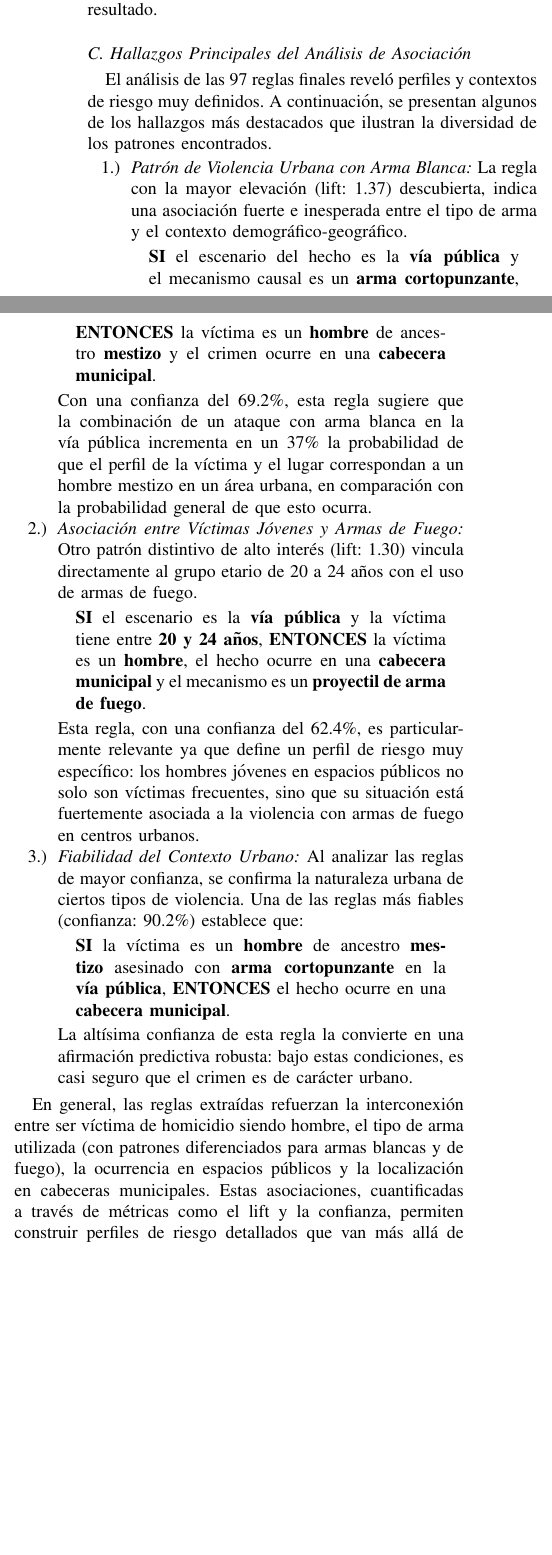
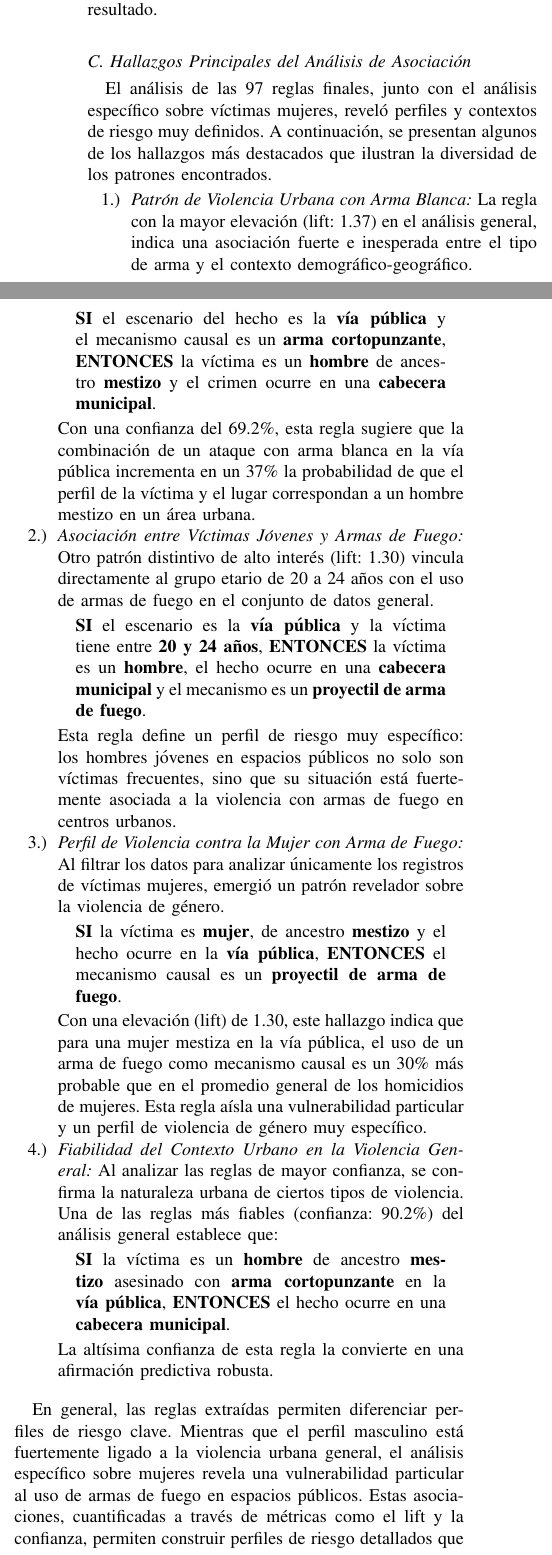
Before and after one commit to YeniferMora/HomicidiosEnColombia, a LaTeX paper (article.tex): two parts of the columns of page 5 of 6, joined at a grey line, cut so that both start at the same text, the shorter picture padded with empty space. Compiled offline with pdfLaTeX.

Commit message:
Add association analysis filtered for women only

```diff
--- a/article.tex
+++ b/article.tex
@@ -281,38 +281,46 @@ Con este soporte, se aplicaron tanto \texttt{Apriori} como \texttt{FP-Growth}, o
 
 \subsection*{C. Hallazgos Principales del Análisis de Asociación}
 
-El análisis de las 97 reglas finales reveló perfiles y contextos de riesgo muy definidos. A continuación, se presentan algunos de los hallazgos más destacados que ilustran la diversidad de los patrones encontrados.
+El análisis de las 97 reglas finales, junto con el análisis específico sobre víctimas mujeres, reveló perfiles y contextos de riesgo muy definidos. A continuación, se presentan algunos de los hallazgos más destacados que ilustran la diversidad de los patrones encontrados.
 
 \begin{enumerate}
-    \item[1.)] \textit{Patrón de Violencia Urbana con Arma Blanca:} La regla con la mayor elevación (lift: 1.37) descubierta, indica una asociación fuerte e inesperada entre el tipo de arma y el contexto demográfico-geográfico.
+    \item[1.)] \textit{Patrón de Violencia Urbana con Arma Blanca:} La regla con la mayor elevación (lift: 1.37) en el análisis general, indica una asociación fuerte e inesperada entre el tipo de arma y el contexto demográfico-geográfico.
     \begin{quote}
         \textbf{SI} el escenario del hecho es la \textbf{vía pública} y el mecanismo causal es un \textbf{arma cortopunzante},
         \textbf{ENTONCES} la víctima es un \textbf{hombre} de ancestro \textbf{mestizo} y el crimen ocurre en una \textbf{cabecera municipal}.
     \end{quote}
-    Con una confianza del 69.2\%, esta regla sugiere que la combinación de un ataque con arma blanca en la vía pública incrementa en un 37\% la probabilidad de que el perfil de la víctima y el lugar correspondan a un hombre mestizo en un área urbana, en comparación con la probabilidad general de que esto ocurra.
+    Con una confianza del 69.2\%, esta regla sugiere que la combinación de un ataque con arma blanca en la vía pública incrementa en un 37\% la probabilidad de que el perfil de la víctima y el lugar correspondan a un hombre mestizo en un área urbana.
 
-    \item[2.)] \textit{Asociación entre Víctimas Jóvenes y Armas de Fuego:} Otro patrón distintivo de alto interés (lift: 1.30) vincula directamente al grupo etario de 20 a 24 años con el uso de armas de fuego.
+    \item[2.)] \textit{Asociación entre Víctimas Jóvenes y Armas de Fuego:} Otro patrón distintivo de alto interés (lift: 1.30) vincula directamente al grupo etario de 20 a 24 años con el uso de armas de fuego en el conjunto de datos general.
     \begin{quote}
         \textbf{SI} el escenario es la \textbf{vía pública} y la víctima tiene entre \textbf{20 y 24 años},
         \textbf{ENTONCES} la víctima es un \textbf{hombre}, el hecho ocurre en una \textbf{cabecera municipal} y el mecanismo es un \textbf{proyectil de arma de fuego}.
     \end{quote}
-    Esta regla, con una confianza del 62.4\%, es particularmente relevante ya que define un perfil de riesgo muy específico: los hombres jóvenes en espacios públicos no solo son víctimas frecuentes, sino que su situación está fuertemente asociada a la violencia con armas de fuego en centros urbanos.
+    Esta regla define un perfil de riesgo muy específico: los hombres jóvenes en espacios públicos no solo son víctimas frecuentes, sino que su situación está fuertemente asociada a la violencia con armas de fuego en centros urbanos.
 
-    \item[3.)] \textit{Fiabilidad del Contexto Urbano:} Al analizar las reglas de mayor confianza, se confirma la naturaleza urbana de ciertos tipos de violencia. Una de las reglas más fiables (confianza: 90.2\%) establece que:
+    \item[3.)] \textit{Perfil de Violencia contra la Mujer con Arma de Fuego:} Al filtrar los datos para analizar únicamente los registros de víctimas mujeres, emergió un patrón revelador sobre la violencia de género.
+    \begin{quote}
+        \textbf{SI} la víctima es \textbf{mujer}, de ancestro \textbf{mestizo} y el hecho ocurre en la \textbf{vía pública},
+        \textbf{ENTONCES} el mecanismo causal es un \textbf{proyectil de arma de fuego}.
+    \end{quote}
+    Con una elevación (lift) de 1.30, este hallazgo indica que para una mujer mestiza en la vía pública, el uso de un arma de fuego como mecanismo causal es un 30\% más probable que en el promedio general de los homicidios de mujeres. Esta regla aísla una vulnerabilidad particular y un perfil de violencia de género muy específico.
+
+    \item[4.)] \textit{Fiabilidad del Contexto Urbano en la Violencia General:} Al analizar las reglas de mayor confianza, se confirma la naturaleza urbana de ciertos tipos de violencia. Una de las reglas más fiables (confianza: 90.2\%) del análisis general establece que:
     \begin{quote}
         \textbf{SI} la víctima es un \textbf{hombre} de ancestro \textbf{mestizo} asesinado con \textbf{arma cortopunzante} en la \textbf{vía pública},
         \textbf{ENTONCES} el hecho ocurre en una \textbf{cabecera municipal}.
     \end{quote}
-    La altísima confianza de esta regla la convierte en una afirmación predictiva robusta: bajo estas condiciones, es casi seguro que el crimen es de carácter urbano.
+    La altísima confianza de esta regla la convierte en una afirmación predictiva robusta.
 \end{enumerate}
 
-En general, las reglas extraídas refuerzan la interconexión entre ser víctima de homicidio siendo hombre, el tipo de arma utilizada (con patrones diferenciados para armas blancas y de fuego), la ocurrencia en espacios públicos y la localización en cabeceras municipales. Estas asociaciones, cuantificadas a través de métricas como el lift y la confianza, permiten construir perfiles de riesgo detallados que van más allá de las frecuencias simples.
+En general, las reglas extraídas permiten diferenciar perfiles de riesgo clave. Mientras que el perfil masculino está fuertemente ligado a la violencia urbana general, el análisis específico sobre mujeres revela una vulnerabilidad particular al uso de armas de fuego en espacios públicos. Estas asociaciones, cuantificadas a través de métricas como el lift y la confianza, permiten construir perfiles de riesgo detallados que van más allá de las frecuencias simples.
+
 
 \section{Conclusión}
 
-El análisis exploratorio y el preprocesamiento descritos son pasos fundamentales para transformar un conjunto de datos crudo, que a menudo presenta imperfecciones y desafíos como desbalances o datos faltantes, en una base sólida para análisis predictivos y descriptivos más avanzados. Se identificaron y abordaron problemas clave, como la presencia de datos faltantes significativos y la necesidad de consolidar o agrupar categorías para un mejor manejo. Las técnicas de evaluación de relaciones entre variables, como el V de Cramer y Chi-cuadrado, junto con la entropía, fueron cruciales durante la fase exploratoria para entender la estructura de los datos e informar las decisiones sobre qué variables son potencialmente más relevantes para el análisis y la modelización.
+El análisis exploratorio y el preprocesamiento descritos son pasos fundamentales para transformar un conjunto de datos crudo en una base sólida para análisis más avanzados. Se identificaron y abordaron problemas clave como la presencia de datos faltantes y la necesidad de consolidar categorías. Las técnicas de evaluación de relaciones (V de Cramer, Chi-cuadrado, entropía) fueron cruciales para informar las decisiones sobre la relevancia de las variables.
 
-Adicionalmente, la aplicación de algoritmos de reglas de asociación como \texttt{Apriori} y \texttt{FP-Growth} permitió ir más allá del análisis descriptivo, descubriendo perfiles de riesgo diferenciados. Se identificaron reglas de alta confianza y lift que asocian contextos específicos, como el uso de armas blancas en vías públicas, con un perfil de víctima masculino, mestizo y urbano; así como la conexión entre víctimas jóvenes (20-24 años) y el uso de armas de fuego en escenarios similares. Estos patrones condicionales ocultos proporcionan perfiles de riesgo específicos que pueden orientar futuras investigaciones y el desarrollo de políticas de prevención focalizadas.
+Adicionalmente, la aplicación de algoritmos de reglas de asociación como \texttt{Apriori} y \texttt{FP-Growth} permitió ir más allá del análisis descriptivo, descubriendo perfiles de riesgo diferenciados. Se identificaron patrones específicos, incluyendo aquellos relacionados con la violencia de género, donde el uso de armas de fuego se asocia fuertemente con el contexto de vía pública y el perfil demográfico de la víctima. Estos patrones condicionales ocultos proporcionan perfiles de riesgo específicos que pueden orientar futuras investigaciones y el desarrollo de políticas de prevención focalizadas.
 
 
 \begin{thebibliography}{1}
```
Also changed, not shown: article.pdf.
